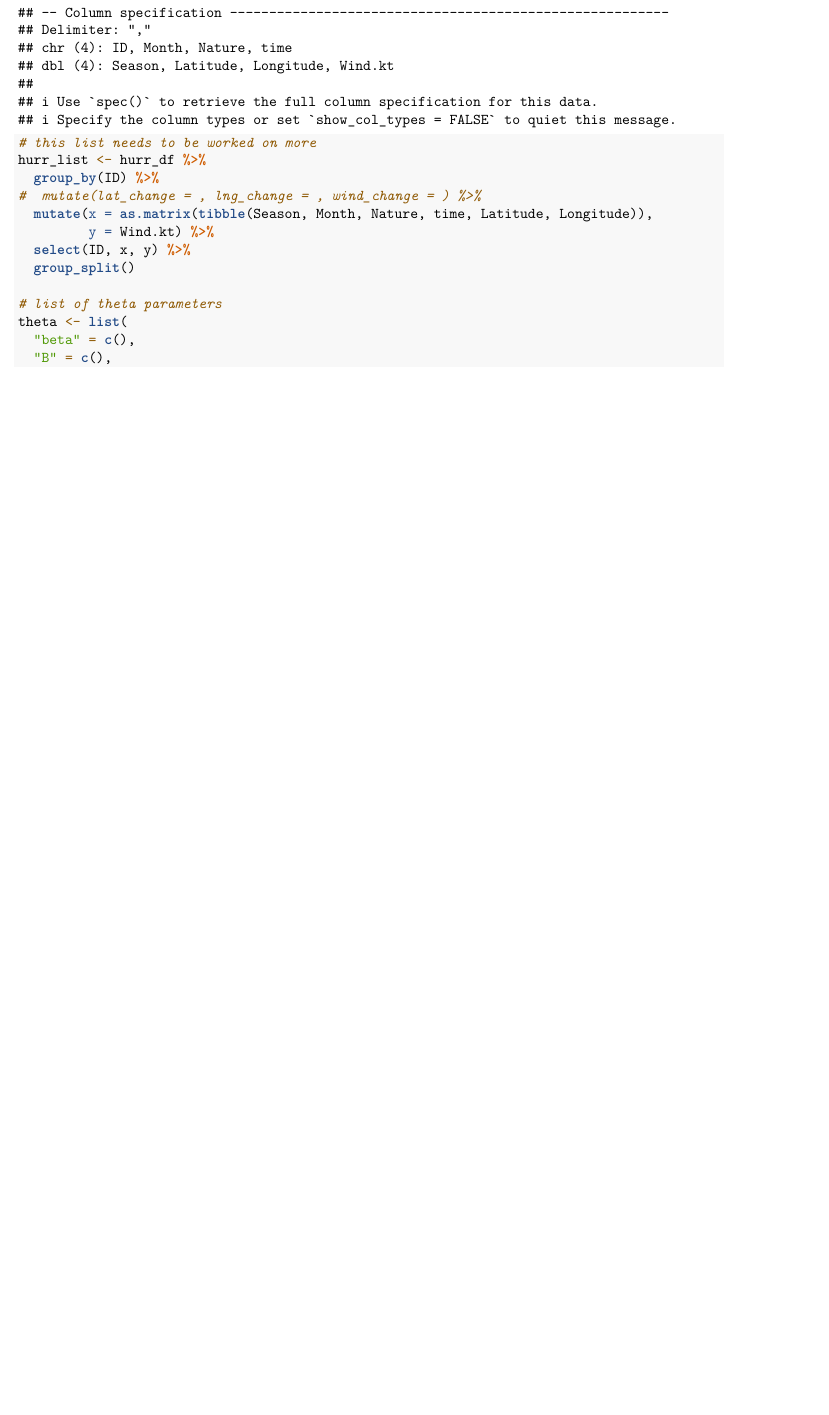
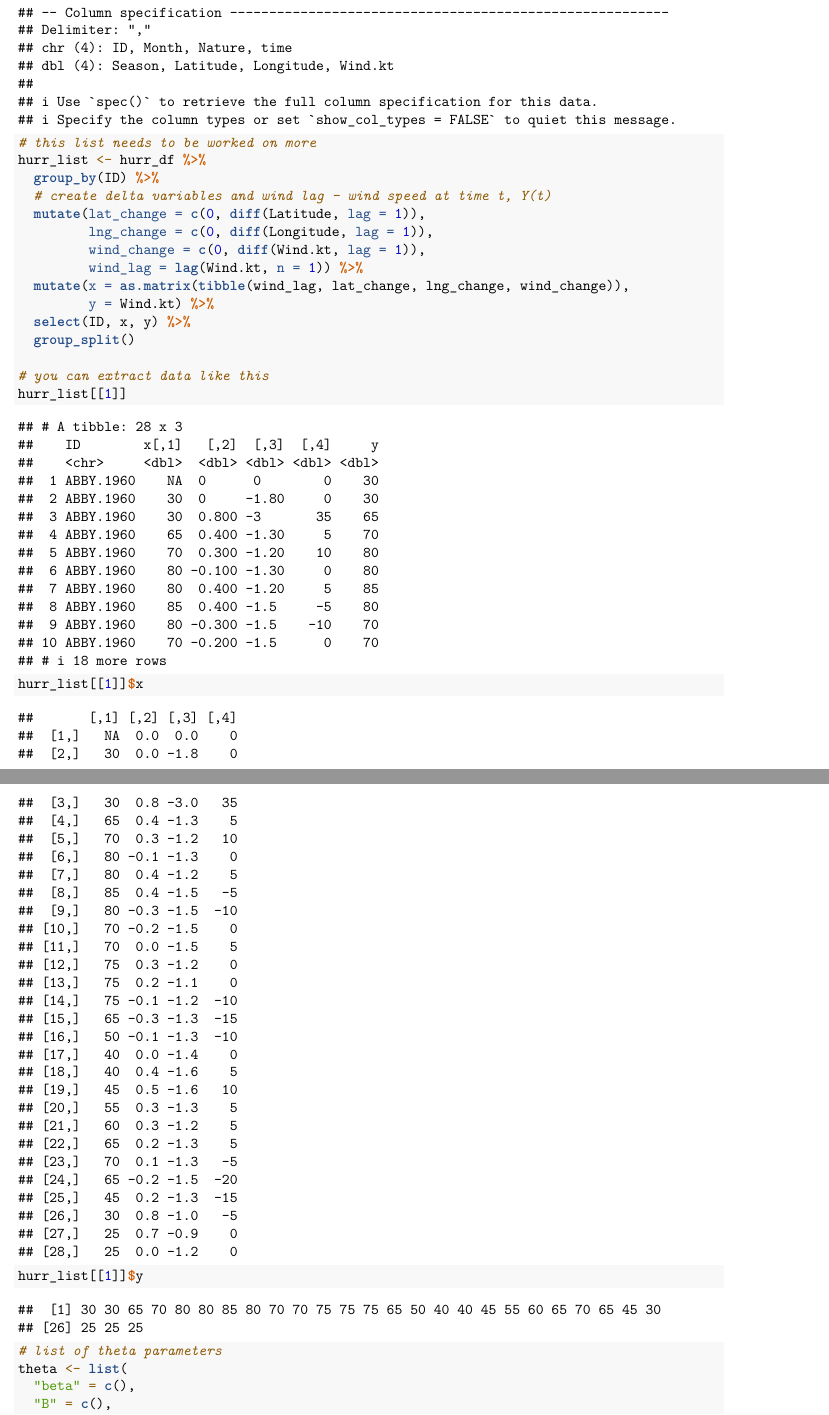
Before and after one commit to tucker-l-morgan/p8160_hurricane, an R Markdown document (mh_algorithm.Rmd): part of page 1 of 2 before the commit and two parts of pages 1 and 2 of 3 after it, the two joined at a grey line, cut so that both start at the same text, the shorter picture padded with empty space. Rendered offline with R 4.5, knitr and Pandoc, then LaTeX, with nearby package versions.

Commit message:
updated predictor variables

```diff
--- a/mh_algorithm.Rmd
+++ b/mh_algorithm.Rmd
@@ -16,11 +16,20 @@ hurr_df <- read_csv("./data/hurricane703.csv")
 # this list needs to be worked on more
 hurr_list <- hurr_df %>%
   group_by(ID) %>%
-#  mutate(lat_change = , lng_change = , wind_change = ) %>%
-  mutate(x = as.matrix(tibble(Season, Month, Nature, time, Latitude, Longitude)),
+  # create delta variables and wind lag - wind speed at time t, Y(t)
+  mutate(lat_change = c(0, diff(Latitude, lag = 1)),
+         lng_change = c(0, diff(Longitude, lag = 1)),
+         wind_change = c(0, diff(Wind.kt, lag = 1)),
+         wind_lag = lag(Wind.kt, n = 1)) %>%
+  mutate(x = as.matrix(tibble(wind_lag, lat_change, lng_change, wind_change)),
          y = Wind.kt) %>%
   select(ID, x, y) %>%
   group_split()
+
+# you can extract data like this
+hurr_list[[1]]
+hurr_list[[1]]$x
+hurr_list[[1]]$y
 
 # list of theta parameters
 theta <- list(
```
